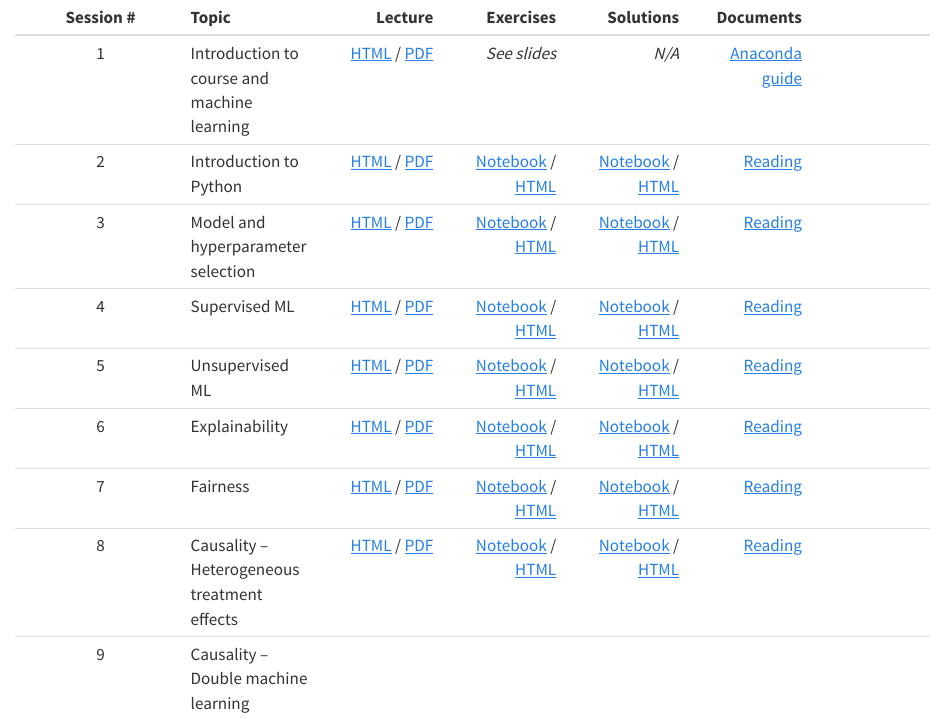
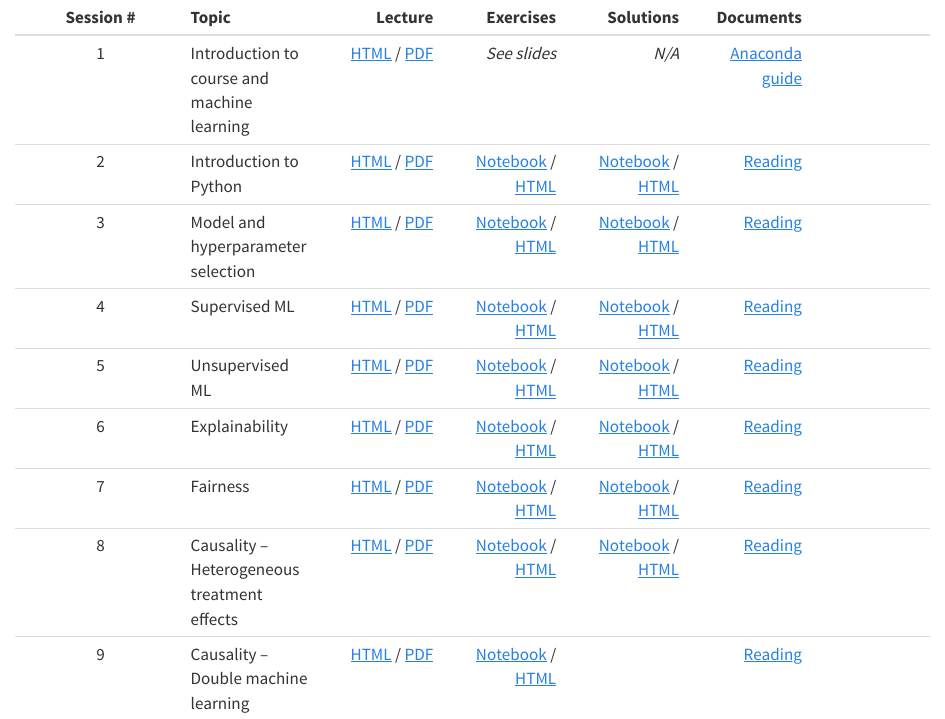
Before and after one commit to Magnus-Nielsen/VIVE, a Quarto document (index.qmd): the page in a window 1100 px wide, from its top. Rendered offline with R 4.5, knitr and Pandoc in place of Quarto, with nearby package versions.

Commit message:
Add session 9 -- no solutions

```diff
--- a/index.qmd
+++ b/index.qmd
@@ -8,4 +8,4 @@
 | 6 | Explainability | [HTML](slides/6_explainability.html) / [PDF](slides/6_explainability.pdf)  | [Notebook](exercises_notebook/6_exercise.ipynb) /  [HTML](exercises_html/6_exercise.ipynb) | [Notebook](exercises_notebook/6_exercise_sol.ipynb) /  [HTML](exercises_html/6_exercise_sol.ipynb) | [Reading](misc/6_reading.pdf)|
 | 7 | Fairness | [HTML](slides/7_fairness.html) / [PDF](slides/7_fairness.pdf)  | [Notebook](exercises_notebook/7_exercise.ipynb) /  [HTML](exercises_html/7_exercise.ipynb) | [Notebook](exercises_notebook/7_exercise_sol.ipynb) /  [HTML](exercises_html/7_exercise_sol.ipynb) | [Reading](misc/7_reading.pdf)|
 | 8 | Causality – Heterogeneous treatment effects |	[HTML](slides/8_heterogeneous.html) / [PDF](slides/8_heterogeneous.pdf)  | [Notebook](exercises_notebook/8_exercise.ipynb) /  [HTML](exercises_html/8_exercise.ipynb) | [Notebook](exercises_notebook/8_exercise_sol.ipynb) /  [HTML](exercises_html/8_exercise_sol.ipynb)  | [Reading](misc/8_reading.pdf)|
-| 9 | Causality – Double machine learning	| | | | |
+| 9 | Causality – Double machine learning	| [HTML](slides/9_dml.html) / [PDF](slides/9_dml.pdf)  | [Notebook](exercises_notebook/9_exercise.ipynb) /  [HTML](exercises_html/9_exercise.ipynb) |   | [Reading](misc/9_reading.pdf)|
```
Also changed, not shown: docs/search.json, misc/9_reading.pdf (added), slides/9_dml.pdf (added), 9 other files.
